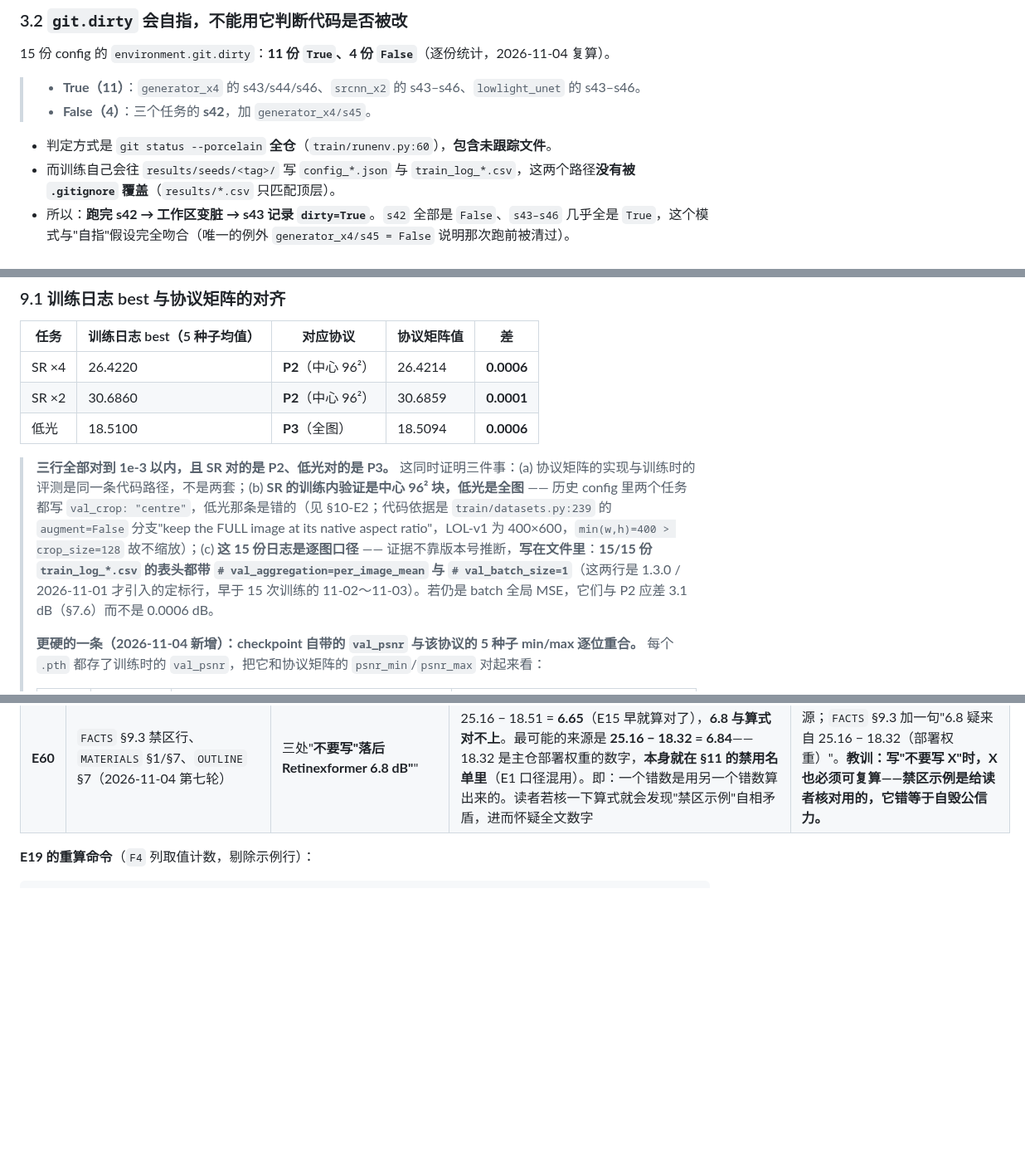
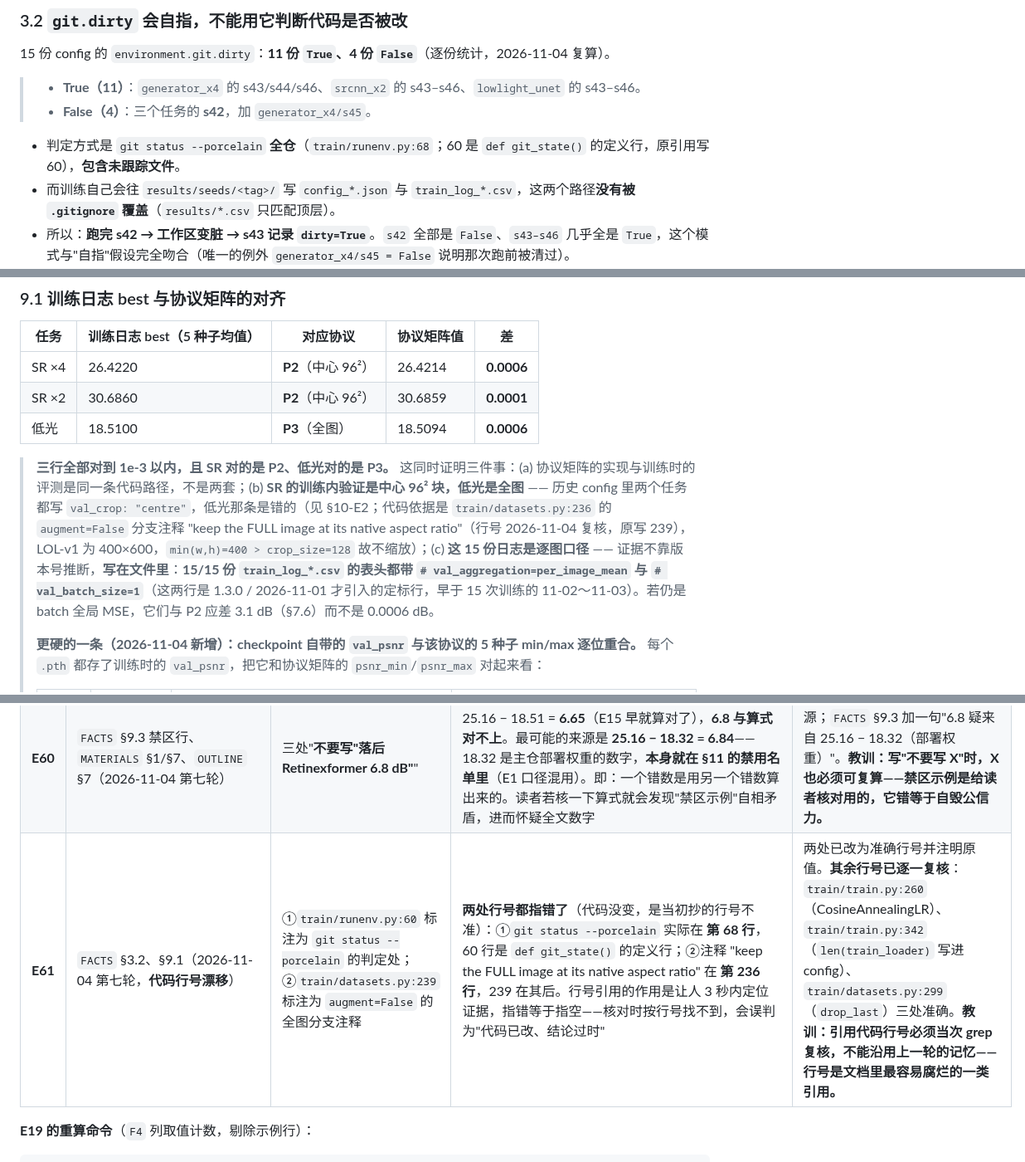
Before and after one commit to ElijahZhao/pixelforge-image-restoration-, a Markdown page: paper/FACTS.md, 3 parts joined by grey strips. Shown at 83% size. Rendered like a GitHub page; blank space fills up the shorter version.

```diff
--- a/paper/FACTS.md
+++ b/paper/FACTS.md
@@ -166,7 +166,7 @@ for k in ('F1','F2','F3','F4','F5','F6','F7'):
 > - **True（11）**：`generator_x4` 的 s43/s44/s46、`srcnn_x2` 的 s43–s46、`lowlight_unet` 的 s43–s46。
 > - **False（4）**：三个任务的 **s42**，加 `generator_x4/s45`。
 
-- 判定方式是 `git status --porcelain` **全仓**（`train/runenv.py:60`），**包含未跟踪文件**。
+- 判定方式是 `git status --porcelain` **全仓**（`train/runenv.py:68`；60 是 `def git_state()` 的定义行，原引用写 60），**包含未跟踪文件**。
 - 而训练自己会往 `results/seeds/<tag>/` 写 `config_*.json` 与 `train_log_*.csv`，这两个路径**没有被 `.gitignore` 覆盖**（`results/*.csv` 只匹配顶层）。
 - 所以：**跑完 s42 → 工作区变脏 → s43 记录 `dirty=True`**。`s42` 全部是 `False`、`s43–s46` 几乎全是 `True`，这个模式与"自指"假设完全吻合（唯一的例外 `generator_x4/s45 = False` 说明那次跑前被清过）。
 - **结论**：`dirty=True` **不能**被读成"训练代码被改过"，也**不能**被读成"代码干净"。它是一个**无法回溯的信号**——config 只存了布尔值，没存当时的 `git diff`。
@@ -719,7 +719,7 @@ print('ratio vs 0.3 dB: %.2f' % (b/0.3))
 | 低光 | 18.5100 | **P3**（全图） | 18.5094 | **0.0006** |
 
 > **三行全部对到 1e-3 以内，且 SR 对的是 P2、低光对的是 P3。**
-> 这同时证明三件事：(a) 协议矩阵的实现与训练时的评测是同一条代码路径，不是两套；(b) **SR 的训练内验证是中心 96² 块，低光是全图** —— 历史 config 里两个任务都写 `val_crop: "centre"`，低光那条是错的（见 §10-E2；代码依据是 `train/datasets.py:239` 的 `augment=False` 分支"keep the FULL image at its native aspect ratio"，LOL-v1 为 400×600，`min(w,h)=400 > crop_size=128` 故不缩放）；(c) **这 15 份日志是逐图口径** —— 证据不靠版本号推断，**写在文件里**：**15/15 份 `train_log_*.csv` 的表头都带 `# val_aggregation=per_image_mean` 与 `# val_batch_size=1`**（这两行是 1.3.0 / 2026-11-01 才引入的定标行，早于 15 次训练的 11-02～11-03）。若仍是 batch 全局 MSE，它们与 P2 应差 3.1 dB（§7.6）而不是 0.0006 dB。
+> 这同时证明三件事：(a) 协议矩阵的实现与训练时的评测是同一条代码路径，不是两套；(b) **SR 的训练内验证是中心 96² 块，低光是全图** —— 历史 config 里两个任务都写 `val_crop: "centre"`，低光那条是错的（见 §10-E2；代码依据是 `train/datasets.py:236` 的 `augment=False` 分支注释 "keep the FULL image at its native aspect ratio"（行号 2026-11-04 复核，原写 239），LOL-v1 为 400×600，`min(w,h)=400 > crop_size=128` 故不缩放）；(c) **这 15 份日志是逐图口径** —— 证据不靠版本号推断，**写在文件里**：**15/15 份 `train_log_*.csv` 的表头都带 `# val_aggregation=per_image_mean` 与 `# val_batch_size=1`**（这两行是 1.3.0 / 2026-11-01 才引入的定标行，早于 15 次训练的 11-02～11-03）。若仍是 batch 全局 MSE，它们与 P2 应差 3.1 dB（§7.6）而不是 0.0006 dB。
 >
 > **更硬的一条（2026-11-04 新增）：checkpoint 自带的 `val_psnr` 与该协议的 5 种子 min/max 逐位重合。**
 > 每个 `.pth` 都存了训练时的 `val_psnr`，把它和协议矩阵的 `psnr_min`/`psnr_max` 对起来看：
@@ -844,6 +844,7 @@ Resfusion 同表把 **KinD 列为 20.87**，口径同为 "RGB space, Original"
 | **E58** | `OUTLINE` §2.3、`MATERIALS` §2.3 映射与"增值点"（2026-11-04 第六轮） | ①"五篇的**共同结论**是'训练侧的方差足以吞掉报告的改进'"；②`MATERIALS` 落点"五篇讲的是**训练侧方差**，本文补评测侧"；③把这条线统称"ML 评测**方差**" | **五篇里只有两篇讲方差**：Bouthillier（训练侧三方差：数据采样/初始化/超参）与 Picard（种子）。**Lucic 与 Dodge 讲的是预算**（前者"同等搜索预算下差距消失"，后者"best 的性能必须连搜索预算一起报"），**Musgrave 是方法学复查**。更关键：**Picard 的原话是 variance "not very large"**，把他也收进"方差吞掉改进"等于替他改结论——这正是我们在 E51 批评过的那类误读，只是换了个方向 | 已改为三条路径并列（预算 2 / 方法学 1 / 方差与极值 2），并在 `OUTLINE` §2.3 与 `MATERIALS` §2.3 各加一句禁区："**不要写成五篇都证明方差吞掉改进**"。统称也从"ML 评测方差"改为"**ML 评测批判**"。**教训：把五篇压成一句话时，压掉的是它们各自的前提——综述式概括本身就是一种聚合口径，也会出错。** |
 | **E59** | `FACTS` §10-E10/E48、`MATERIALS` §1/§4.1/§7、`OUTLINE` §3.1/§4.1（2026-11-04 第七轮） | "**82 项收集：81 通过 + 1 跳过**"（五处） | **pytest 自己的汇总行是 `collected 81 items / 1 skipped`、`81 passed, 1 skipped`**。被跳过的是 `tests/e2e/test_e2e.py` **整个模块**（`allow_module_level=True`，需 `PIXELFORGE_RUN_E2E=1` 才跑），**跳过发生在收集阶段、没有进入收集计数**。所以"收集 82 项"与工具读数直接矛盾；82 是"81 个测试 + 1 个跳过模块"的人工相加，而那个模块里到底有几个测试**根本没被展开**。81 = `train/tests` 69 + `tests/` 12，这个加法是对的 | 五处统一为"**81 项收集、全部通过**（69 + 12）；`tests/e2e/` 浏览器模块默认整模块跳过，不计入"。**教训：引用工具输出时抄它的原句，不要抄自己对它的加总**——E48 刚把"81 通过"改成"82 收集"，方向是对的（通过数≠收集数），但新的汇总值仍然不是工具给的数。**数字进总账的唯一入口是重跑，不是转述。** |
 | **E60** | `FACTS` §9.3 禁区行、`MATERIALS` §1/§7、`OUTLINE` §7（2026-11-04 第七轮） | 三处"**不要写"落后 Retinexformer 6.8 dB"**" | **禁区里那个被禁的数自己就是错的**：同句给出的算式是 25.16 − 18.51 = **6.65**（E15 早就算对了），**6.8 与算式对不上**。最可能的来源是 **25.16 − 18.32 = 6.84**——18.32 是主仓部署权重的数字，**本身就在 §11 的禁用名单里**（E1 口径混用）。即：一个错数是用另一个错数算出来的。读者若核一下算式就会发现"禁区示例"自相矛盾，进而怀疑全文数字 | 三处统一改为 **6.65 dB**，并注明来源；`FACTS` §9.3 加一句"6.8 疑来自 25.16 − 18.32（部署权重）"。**教训：写"不要写 X"时，X 也必须可复算——禁区示例是给读者核对用的，它错等于自毁公信力。** |
+| **E61** | `FACTS` §3.2、§9.1（2026-11-04 第七轮，**代码行号漂移**） | ①`train/runenv.py:60` 标注为 `git status --porcelain` 的判定处；②`train/datasets.py:239` 标注为 `augment=False` 的全图分支注释 | **两处行号都指错了**（代码没变，是当初抄的行号不准）：①`git status --porcelain` 实际在 **第 68 行**，60 行是 `def git_state()` 的定义行；②注释 "keep the FULL image at its native aspect ratio" 在 **第 236 行**，239 在其后。行号引用的作用是让人 3 秒内定位证据，指错等于指空——核对时按行号找不到，会误判为"代码已改、结论过时" | 两处已改为准确行号并注明原值。**其余行号已逐一复核**：`train/train.py:260`（CosineAnnealingLR）、`train/train.py:342`（`len(train_loader)` 写进 config）、`train/datasets.py:299`（`drop_last`）三处准确。**教训：引用代码行号必须当次 grep 复核，不能沿用上一轮的记忆——行号是文档里最容易腐烂的一类引用。** |
 
 **E19 的重算命令**（`F4` 列取值计数，剔除示例行）：
 
```
Also changed, not shown: paper/MATERIALS.md (+5 -5 lines).
